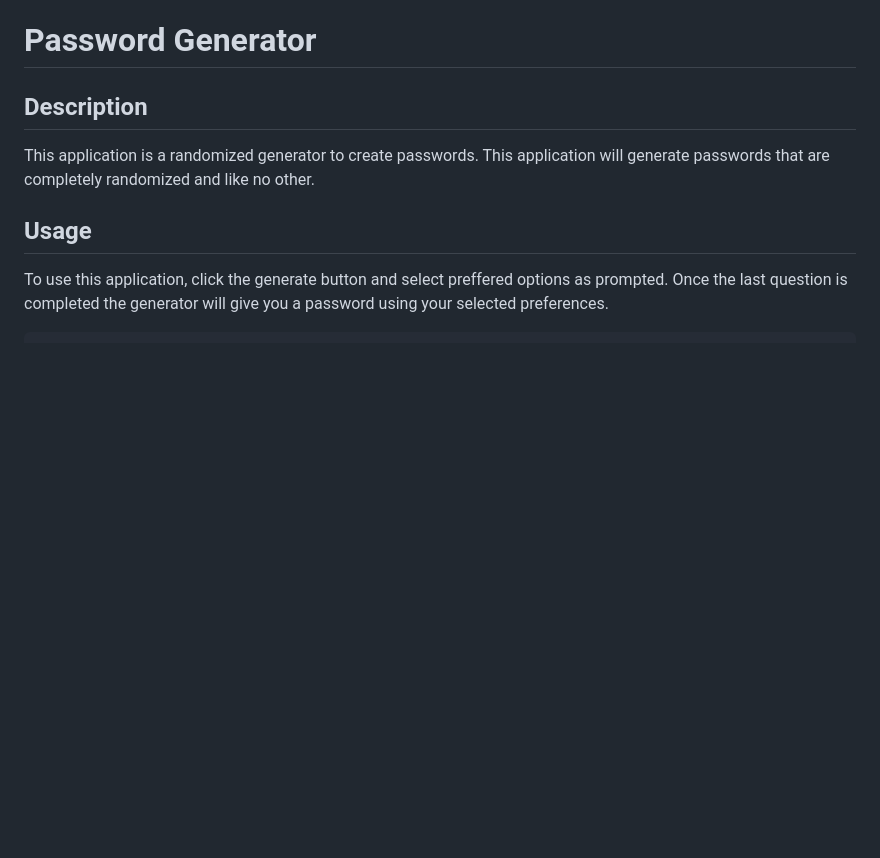
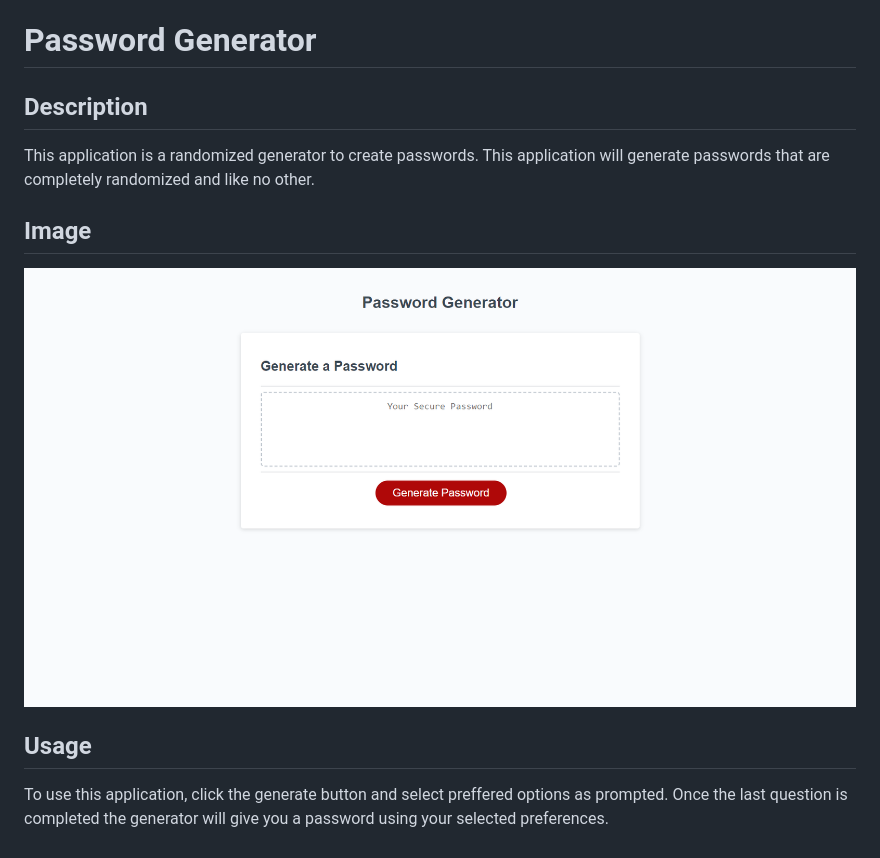
Before and after one commit to hakuxo/Password-Generator, a Markdown page: README.md, the part around the change printed below. Drawn GitHub-style; pictures changed too: assets/images/capture of webby.png (added); blank space fills up the shorter version.

```diff
--- a/README.md
+++ b/README.md
@@ -4,7 +4,8 @@
 
 This application is a randomized generator to create passwords. This application will generate passwords that are completely randomized and like no other.
 
-
+## Image
+![alt text](assets/images/capture%20of%20webby.png)
 
 ## Usage
 
```
Also changed, not shown: other parts of README.md (+0 -3 lines).
